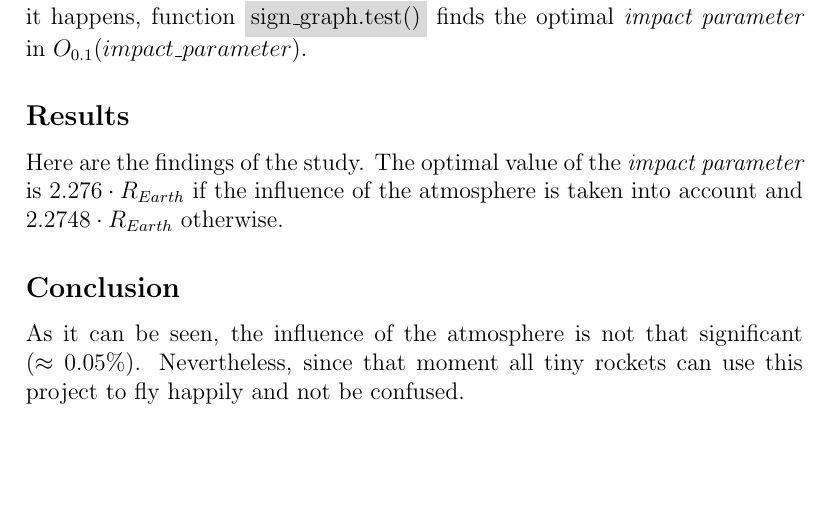
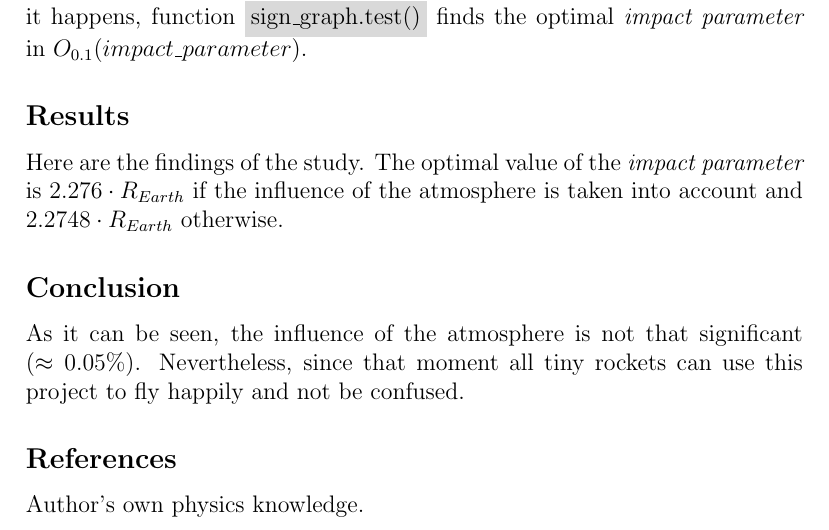
Before and after one commit to Fedya1998/TheorMech, a LaTeX document (Description.tex): part of page 3 of 3, cut so that both start at the same text, the shorter picture padded with empty space. Compiled offline with pdfLaTeX.

Commit message:
Description finished

```diff
--- a/Description.tex
+++ b/Description.tex
@@ -45,4 +45,6 @@ To model such situation \textbf{Python} code was written. You should use \colorb
 Here are the findings of the study. The optimal value of the \textit{impact parameter} is $2.276 \cdot R_{Earth}$ if the influence of the atmosphere is taken into account and $2.2748 \cdot R_{Earth}$ otherwise.
 \subsection*{Conclusion}
 As it can be seen, the influence of the atmosphere is not that significant ($\approx 0.05\%$). Nevertheless, since that moment all tiny rockets can use this project to fly happily and not be confused.
+\subsection*{References}
+Author's own physics knowledge.
 \end{document}
```
Also changed, not shown: Description.pdf.
